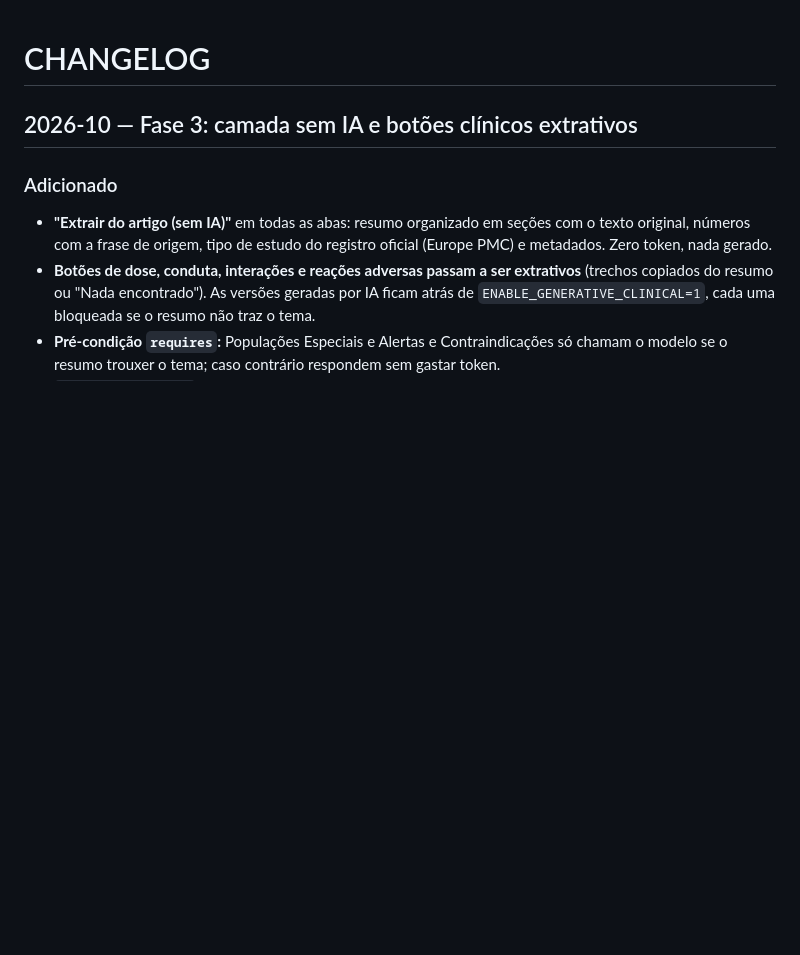
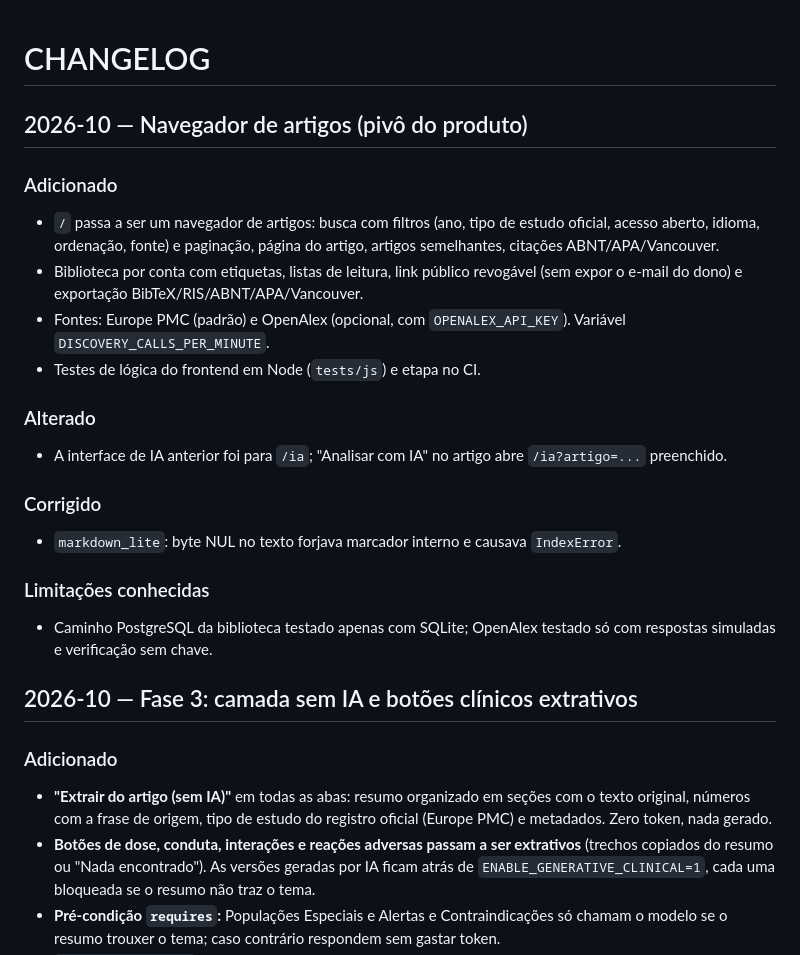
Before and after one commit to renzormoura/Biomedical-data-digger, a Markdown page: docs/changelog/CHANGELOG.md, the part around the change. GitHub-like rendering; blank space fills up the shorter version.

```diff
--- a/docs/changelog/CHANGELOG.md
+++ b/docs/changelog/CHANGELOG.md
@@ -1,4 +1,21 @@
 # CHANGELOG
+
+## 2026-10 — Navegador de artigos (pivô do produto)
+
+### Adicionado
+- `/` passa a ser um navegador de artigos: busca com filtros (ano, tipo de estudo oficial, acesso aberto, idioma, ordenação, fonte) e paginação, página do artigo, artigos semelhantes, citações ABNT/APA/Vancouver.
+- Biblioteca por conta com etiquetas, listas de leitura, link público revogável (sem expor o e-mail do dono) e exportação BibTeX/RIS/ABNT/APA/Vancouver.
+- Fontes: Europe PMC (padrão) e OpenAlex (opcional, com `OPENALEX_API_KEY`). Variável `DISCOVERY_CALLS_PER_MINUTE`.
+- Testes de lógica do frontend em Node (`tests/js`) e etapa no CI.
+
+### Alterado
+- A interface de IA anterior foi para `/ia`; "Analisar com IA" no artigo abre `/ia?artigo=...` preenchido.
+
+### Corrigido
+- `markdown_lite`: byte NUL no texto forjava marcador interno e causava `IndexError`.
+
+### Limitações conhecidas
+- Caminho PostgreSQL da biblioteca testado apenas com SQLite; OpenAlex testado só com respostas simuladas e verificação sem chave.
 
 ## 2026-10 — Fase 3: camada sem IA e botões clínicos extrativos
 
```
Also changed, not shown: biomedical-article-summariser/README.md (+10 -1 lines), docs/adrs/ADR-007-navegador-de-artigos.md (added, +18 -0 lines).
